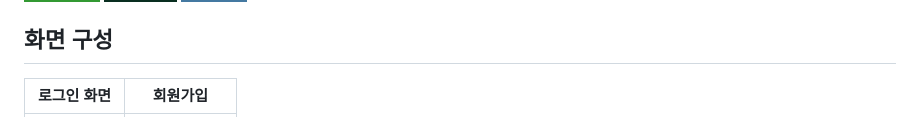
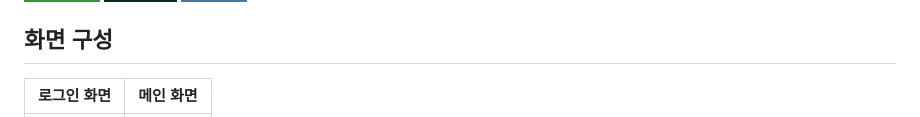
Before and after one commit to bin778/CustomPCBuilder, a Markdown page: README.md, the part around the change printed below. Rendered like a GitHub page; badges without logos.

```diff
--- a/README.md
+++ b/README.md
@@ -23,5 +23,5 @@
 <img src="https://img.shields.io/badge/node.js-339933?style=for-the-badge&logo=Node.js&logoColor=white"> <img src="https://img.shields.io/badge/django-092E20?style=for-the-badge&logo=django&logoColor=white"> <img src="https://img.shields.io/badge/mysql-4479A1?style=for-the-badge&logo=mysql&logoColor=white">
 
 ## 화면 구성
-| 로그인 화면 | 회원가입 |
+| 로그인 화면 | 메인 화면 |
 | :----------------------: | :----------------------: |
```
Also changed, not shown: other parts of README.md (+4 -6 lines).
